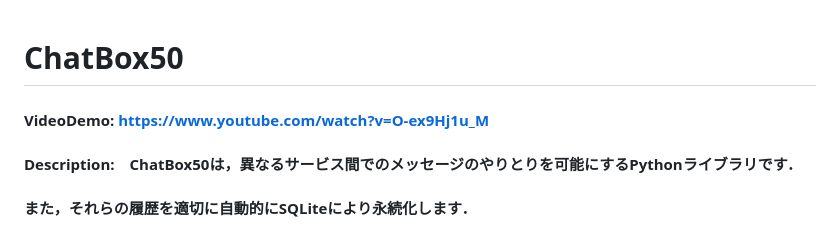
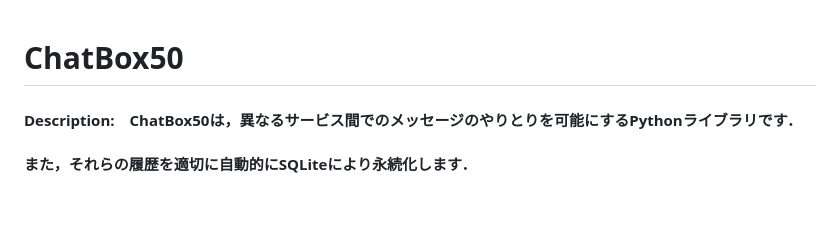
Before and after one commit to RyutaSato/chatbox50, a Markdown page: README-ja.md, the part around the change. GitHub-like rendering; blank space fills up the shorter version.

Commit message:
:fire: removed video link

```diff
--- a/README-ja.md
+++ b/README-ja.md
@@ -1,6 +1,4 @@
 # ChatBox50
-
-#### VideoDemo: https://www.youtube.com/watch?v=O-ex9Hj1u_M
 
 #### Description:　ChatBox50は，異なるサービス間でのメッセージのやりとりを可能にするPythonライブラリです．
 
```
Also changed, not shown: README.md (+0 -2 lines).
